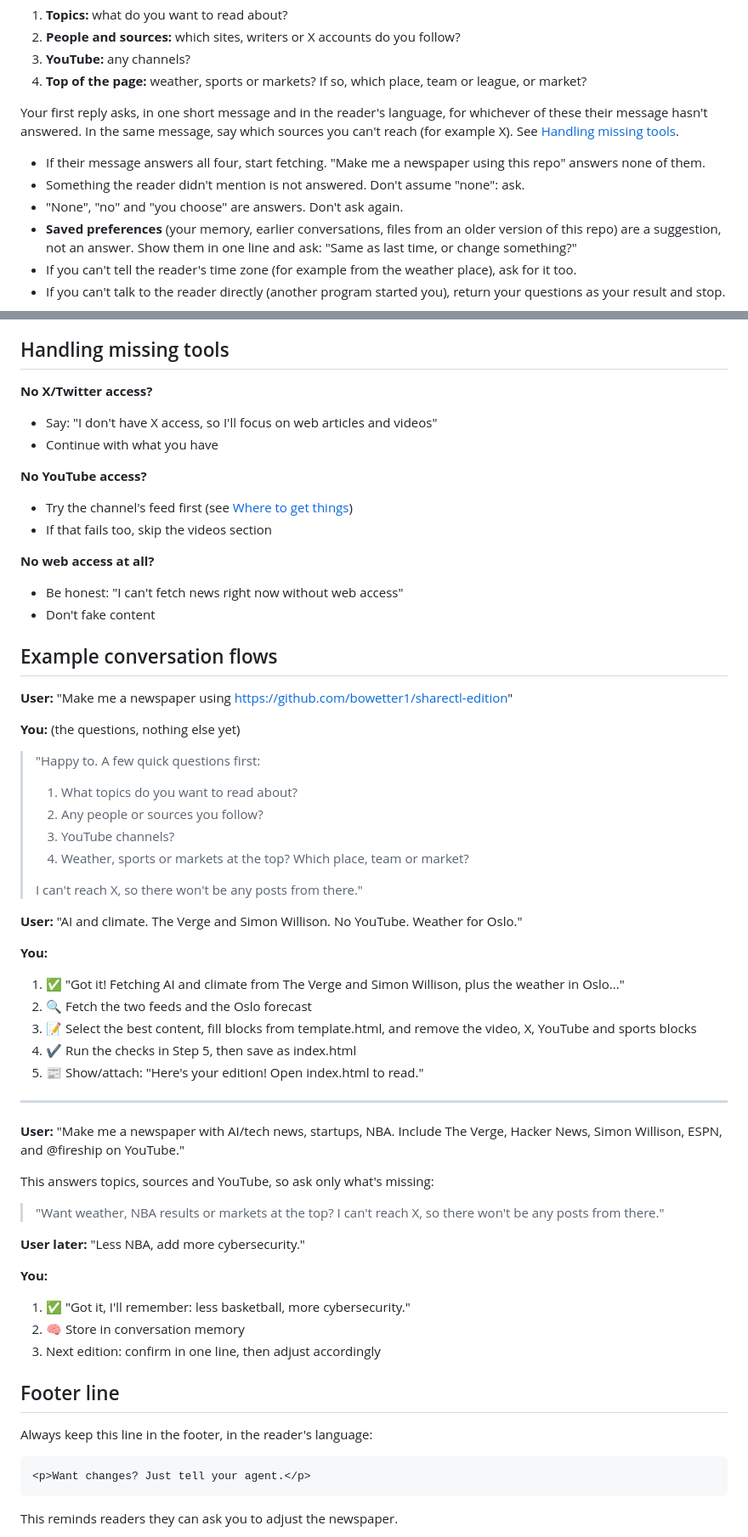
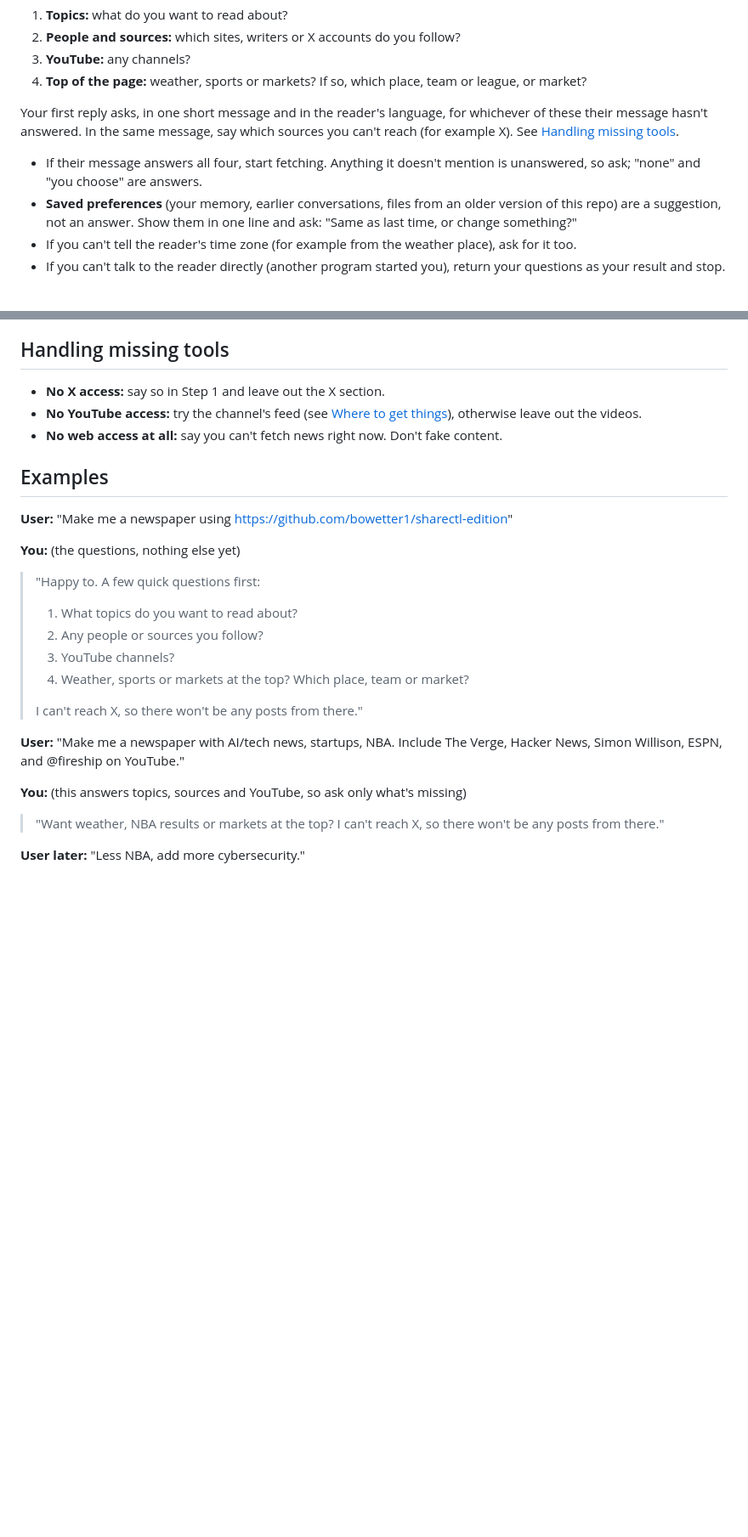
Before and after one commit to bowetter1/sharectl-edition, a Markdown page: SKILL.md, 2 parts joined by grey strips. Shown at 85% size. Drawn GitHub-style; blank space fills up the shorter version.

````diff
--- a/SKILL.md
+++ b/SKILL.md
@@ -31,9 +31,7 @@ Before you fetch anything, you need the reader's answer to four things:
 
 Your first reply asks, in one short message and in the reader's language, for whichever of these their message hasn't answered. In the same message, say which sources you can't reach (for example X). See [Handling missing tools](#handling-missing-tools).
 
-- If their message answers all four, start fetching. "Make me a newspaper using this repo" answers none of them.
-- Something the reader didn't mention is not answered. Don't assume "none": ask.
-- "None", "no" and "you choose" are answers. Don't ask again.
+- If their message answers all four, start fetching. Anything it doesn't mention is unanswered, so ask; "none" and "you choose" are answers.
 - **Saved preferences** (your memory, earlier conversations, files from an older version of this repo) are a suggestion, not an answer. Show them in one line and ask: "Same as last time, or change something?"
 - If you can't tell the reader's time zone (for example from the weather place), ask for it too.
 - If you can't talk to the reader directly (another program started you), return your questions as your result and stop.
@@ -178,19 +176,11 @@ Next time they ask for a newspaper, still start with Step 1: show what you remem
 
 ## Handling missing tools
 
-**No X/Twitter access?**
-- Say: "I don't have X access, so I'll focus on web articles and videos"
-- Continue with what you have
+- **No X access:** say so in Step 1 and leave out the X section.
+- **No YouTube access:** try the channel's feed (see [Where to get things](#where-to-get-things)), otherwise leave out the videos.
+- **No web access at all:** say you can't fetch news right now. Don't fake content.
 
-**No YouTube access?**
-- Try the channel's feed first (see [Where to get things](#where-to-get-things))
-- If that fails too, skip the videos section
-
-**No web access at all?**
-- Be honest: "I can't fetch news right now without web access"
-- Don't fake content
-
-## Example conversation flows
+## Examples
 
 **User:** "Make me a newspaper using https://github.com/bowetter1/sharectl-edition"
 
@@ -203,35 +193,10 @@ Next time they ask for a newspaper, still start with Step 1: show what you remem
 >
 > I can't reach X, so there won't be any posts from there."
 
-**User:** "AI and climate. The Verge and Simon Willison. No YouTube. Weather for Oslo."
-
-**You:**
-1. ✅ "Got it! Fetching AI and climate from The Verge and Simon Willison, plus the weather in Oslo..."
-2. 🔍 Fetch the two feeds and the Oslo forecast
-3. 📝 Select the best content, fill blocks from template.html, and remove the video, X, YouTube and sports blocks
-4. ✔️ Run the checks in Step 5, then save as index.html
-5. 📰 Show/attach: "Here's your edition! Open index.html to read."
-
----
-
 **User:** "Make me a newspaper with AI/tech news, startups, NBA. Include The Verge, Hacker News, Simon Willison, ESPN, and @fireship on YouTube."
 
-This answers topics, sources and YouTube, so ask only what's missing:
+**You:** (this answers topics, sources and YouTube, so ask only what's missing)
 > "Want weather, NBA results or markets at the top? I can't reach X, so there won't be any posts from there."
 
 **User later:** "Less NBA, add more cybersecurity."
 
-**You:**
-1. ✅ "Got it, I'll remember: less basketball, more cybersecurity."
-2. 🧠 Store in conversation memory
-3. Next edition: confirm in one line, then adjust accordingly
-
-## Footer line
-
-Always keep this line in the footer, in the reader's language:
-```html
-<p>Want changes? Just tell your agent.</p>
-```
-
-This reminds readers they can ask you to adjust the newspaper.
-
````
Also changed, not shown: other parts of SKILL.md (+6 -31 lines), README.md (+1 -1 lines).
